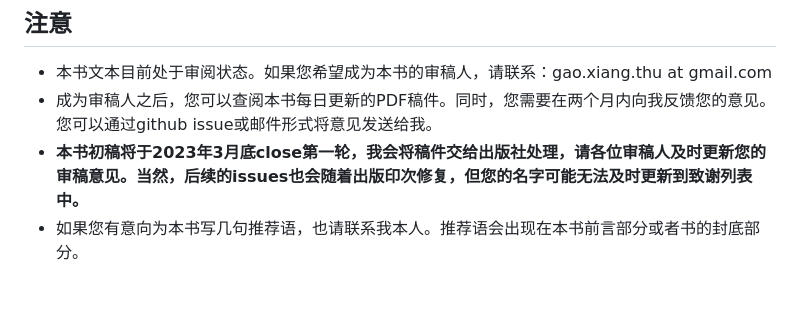
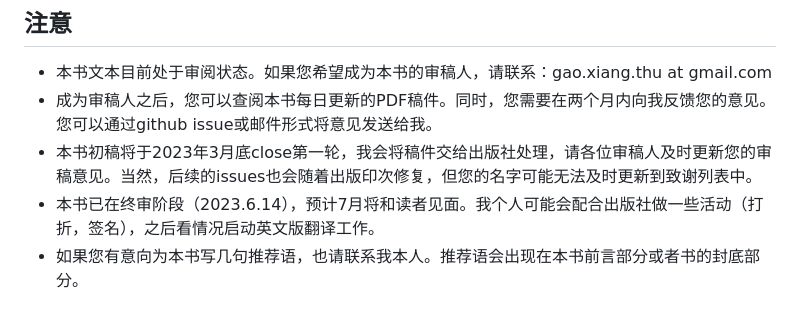
Before and after one commit to gaoxiang12/slam_in_autonomous_driving, a Markdown page: readme.md, the part around the change. GitHub-like rendering.

```diff
--- a/readme.md
+++ b/readme.md
@@ -7,7 +7,8 @@
 - 本书文本目前处于审阅状态。如果您希望成为本书的审稿人，请联系：gao.xiang.thu at gmail.com
 - 成为审稿人之后，您可以查阅本书每日更新的PDF稿件。同时，您需要在两个月内向我反馈您的意见。您可以通过github
   issue或邮件形式将意见发送给我。
-- **本书初稿将于2023年3月底close第一轮，我会将稿件交给出版社处理，请各位审稿人及时更新您的审稿意见。当然，后续的issues也会随着出版印次修复，但您的名字可能无法及时更新到致谢列表中。**
+- 本书初稿将于2023年3月底close第一轮，我会将稿件交给出版社处理，请各位审稿人及时更新您的审稿意见。当然，后续的issues也会随着出版印次修复，但您的名字可能无法及时更新到致谢列表中。
+- 本书已在终审阶段（2023.6.14），预计7月将和读者见面。我个人可能会配合出版社做一些活动（打折，签名），之后看情况启动英文版翻译工作。
 - 如果您有意向为本书写几句推荐语，也请联系我本人。推荐语会出现在本书前言部分或者书的封底部分。
 
 ## 本书的内容编排
```
